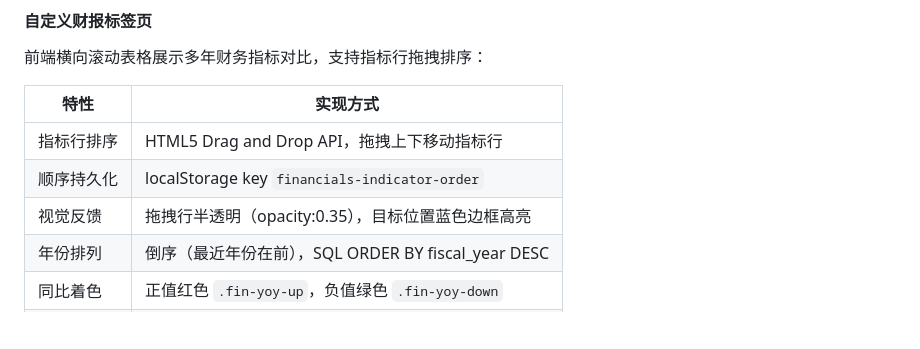
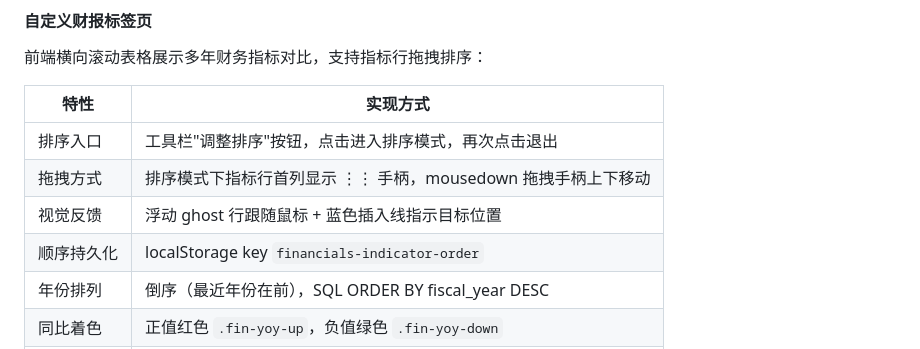
Before and after one commit to hawei07/stock-analysis-system, a Markdown page: ARCHITECTURE.md, the part around the change. Drawn GitHub-style; blank space fills up the shorter version.

Commit message:
docs: 更新排序实现方式至mousedown方案

```diff
--- a/ARCHITECTURE.md
+++ b/ARCHITECTURE.md
@@ -383,9 +383,10 @@ AIGC:
 
 | 特性 | 实现方式 |
 |------|------|
-| 指标行排序 | HTML5 Drag and Drop API，拖拽上下移动指标行 |
+| 排序入口 | 工具栏"调整排序"按钮，点击进入排序模式，再次点击退出 |
+| 拖拽方式 | 排序模式下指标行首列显示 ⋮⋮ 手柄，mousedown 拖拽手柄上下移动 |
+| 视觉反馈 | 浮动 ghost 行跟随鼠标 + 蓝色插入线指示目标位置 |
 | 顺序持久化 | localStorage key `financials-indicator-order` |
-| 视觉反馈 | 拖拽行半透明（opacity:0.35），目标位置蓝色边框高亮 |
 | 年份排列 | 倒序（最近年份在前），SQL ORDER BY fiscal_year DESC |
 | 同比着色 | 正值红色 `.fin-yoy-up`，负值绿色 `.fin-yoy-down` |
 | 表格滚动 | 横向滚动，首列（指标名）sticky 固定 |
```
